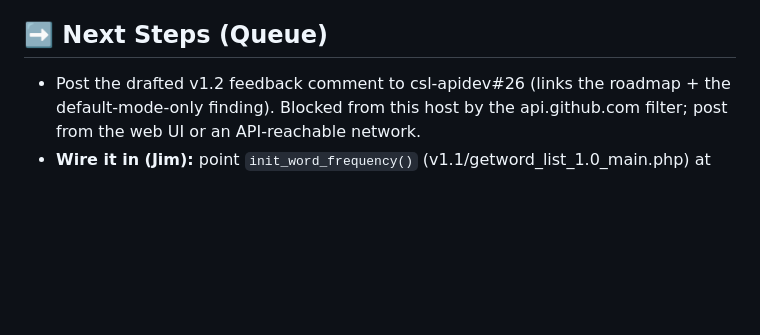
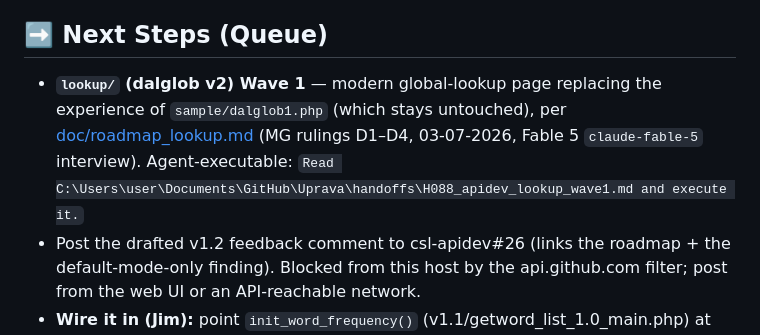
Before and after one commit to sanskrit-lexicon/csl-apidev, a Markdown page: .ai_state.md, the part around the change. Rendered like a GitHub page; blank space fills up the shorter version.

Commit message:
docs: roadmap_lookup.md — lookup/ (dalglob v2) improvement roadmap, MG rulings D1-D4 03-07-2026
Co-Authored-By: Claude Fable 5 <noreply@anthropic.com>

```diff
--- a/.ai_state.md
+++ b/.ai_state.md
@@ -7,6 +7,11 @@ implements the PHP later from the roadmap. Feeds the v1.1 rollout/feedback
 issue [csl-apidev#26](https://github.com/sanskrit-lexicon/csl-apidev/issues/26).
 
 ## ➡️ Next Steps (Queue)
+- **`lookup/` (dalglob v2) Wave 1** — modern global-lookup page replacing the
+  experience of `sample/dalglob1.php` (which stays untouched), per
+  [doc/roadmap_lookup.md](https://github.com/sanskrit-lexicon/csl-apidev/blob/main/doc/roadmap_lookup.md)
+  (MG rulings D1–D4, 03-07-2026, Fable 5 `claude-fable-5` interview). Agent-executable:
+  `Read C:\Users\user\Documents\GitHub\Uprava\handoffs\H088_apidev_lookup_wave1.md and execute it.`
 - Post the drafted v1.2 feedback comment to csl-apidev#26 (links the roadmap +
   the default-mode-only finding). Blocked from this host by the api.github.com
   filter; post from the web UI or an API-reachable network.
```
Also changed, not shown: doc/roadmap_lookup.md (added, +148 -0 lines).
